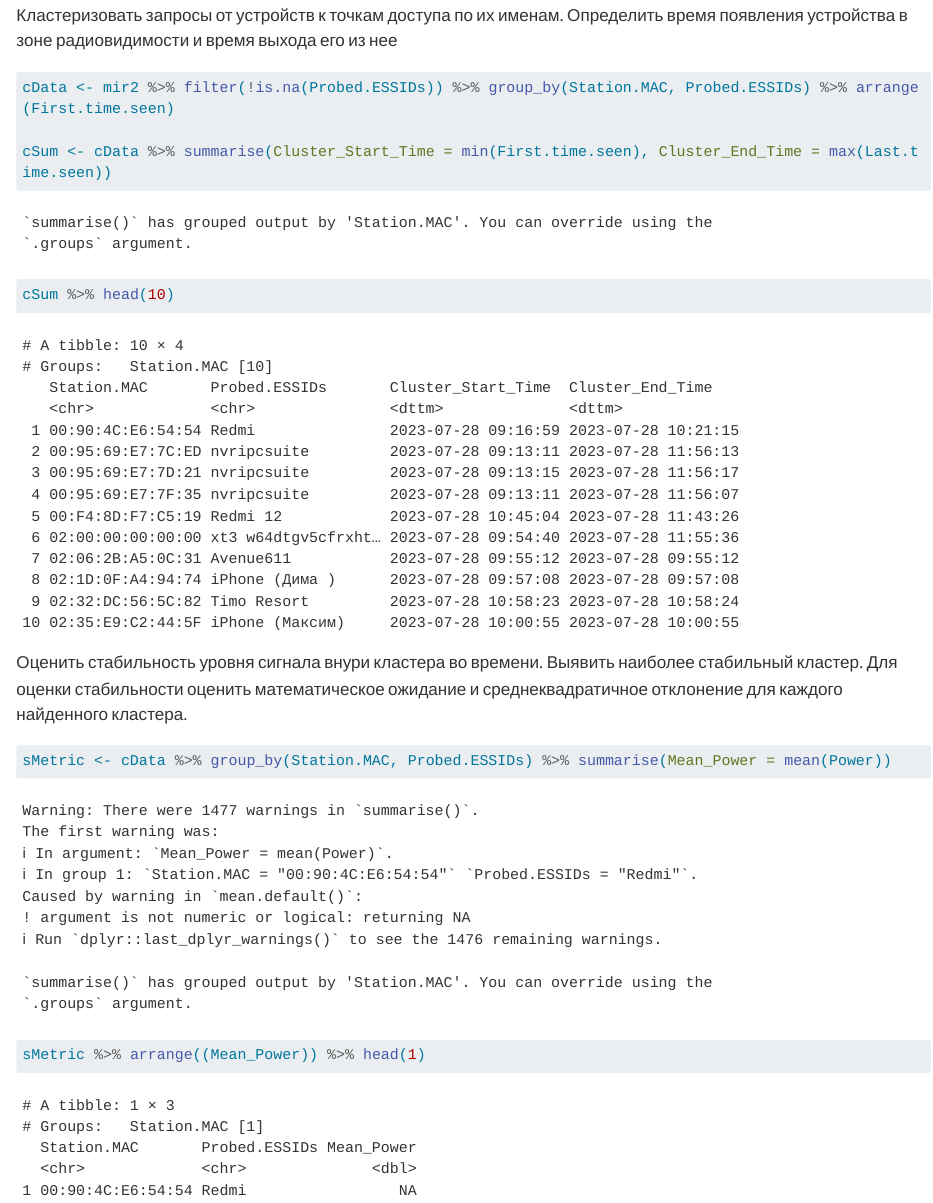
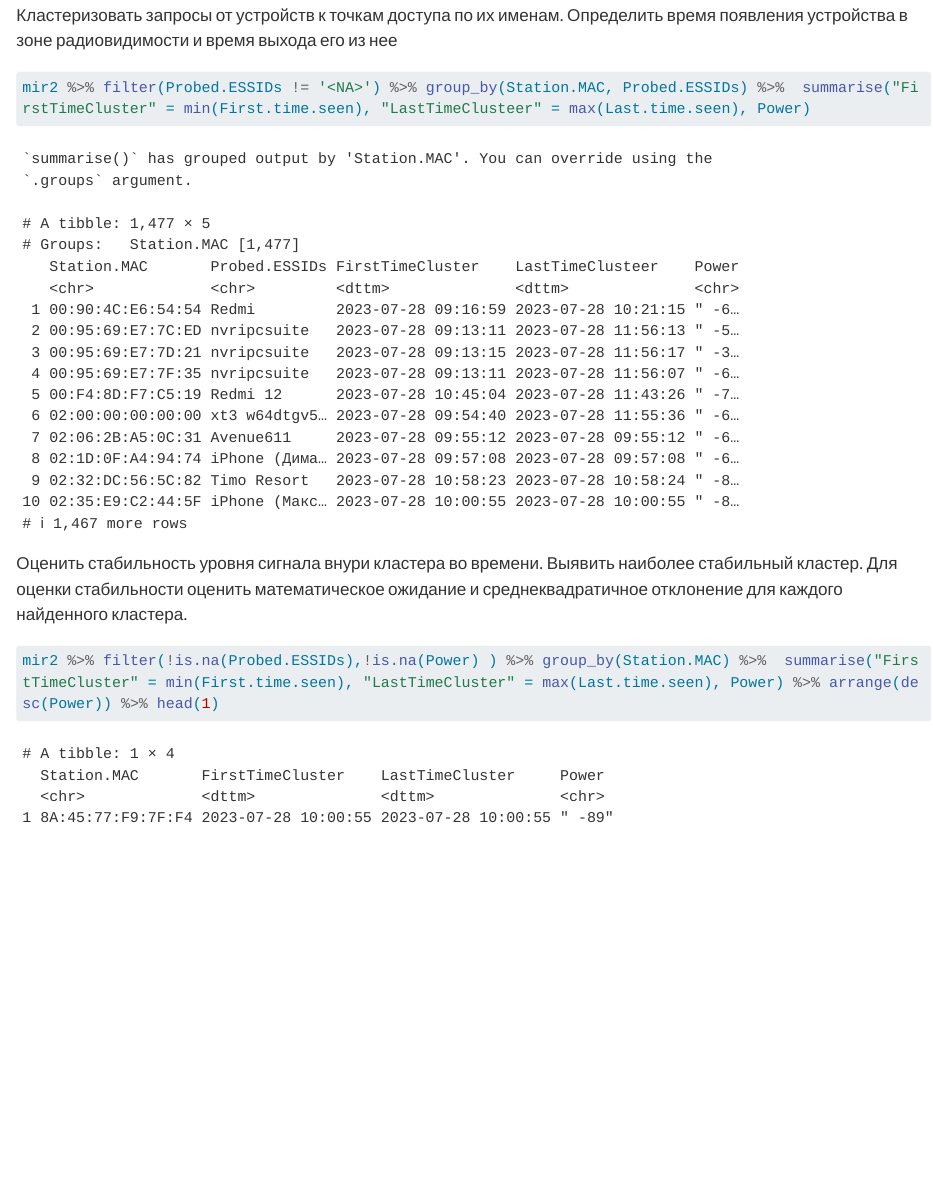
Before and after one commit to GolubGleb/RStudio, a Quarto document (Lab5/Lab5.qmd): the page in a window 1100 px wide, from 7520 px down. Rendered offline with R 4.5, knitr and Pandoc in place of Quarto, with nearby package versions; drawn as R Markdown's standard HTML page in place of the format the file asks for; long lines of code are wrapped.

Commit message:
Error fix

````diff
--- a/Lab5/Lab5.qmd
+++ b/Lab5/Lab5.qmd
@@ -117,17 +117,11 @@ mir2 %>% filter(grepl("(..:..:..:)(..:..:..)", BSSID) & !is.na(Probed.ESSIDs)) %
 Кластеризовать запросы от устройств к точкам доступа по их именам. Определить время появления устройства в зоне радиовидимости и время выхода его из нее
 
 ```{r}
-cData <- mir2 %>% filter(!is.na(Probed.ESSIDs)) %>% group_by(Station.MAC, Probed.ESSIDs) %>% arrange(First.time.seen)
-
-cSum <- cData %>% summarise(Cluster_Start_Time = min(First.time.seen), Cluster_End_Time = max(Last.time.seen))
-
-cSum %>% head(10)
+mir2 %>% filter(Probed.ESSIDs != '<NA>') %>% group_by(Station.MAC, Probed.ESSIDs) %>%  summarise("FirstTimeCluster" = min(First.time.seen), "LastTimeClusteer" = max(Last.time.seen), Power)
 ```
 
 Оценить стабильность уровня сигнала внури кластера во времени. Выявить наиболее стабильный кластер. Для оценки стабильности оценить математическое ожидание и среднеквадратичное отклонение для каждого найденного кластера.
 
 ```{r}
-sMetric <- cData %>% group_by(Station.MAC, Probed.ESSIDs) %>% summarise(Mean_Power = mean(Power))
-
-sMetric %>% arrange((Mean_Power)) %>% head(1)
+mir2 %>% filter(!is.na(Probed.ESSIDs),!is.na(Power) ) %>% group_by(Station.MAC) %>%  summarise("FirstTimeCluster" = min(First.time.seen), "LastTimeCluster" = max(Last.time.seen), Power) %>% arrange(desc(Power)) %>% head(1)
 ```
````
Also changed, not shown: Lab5/README.md.
